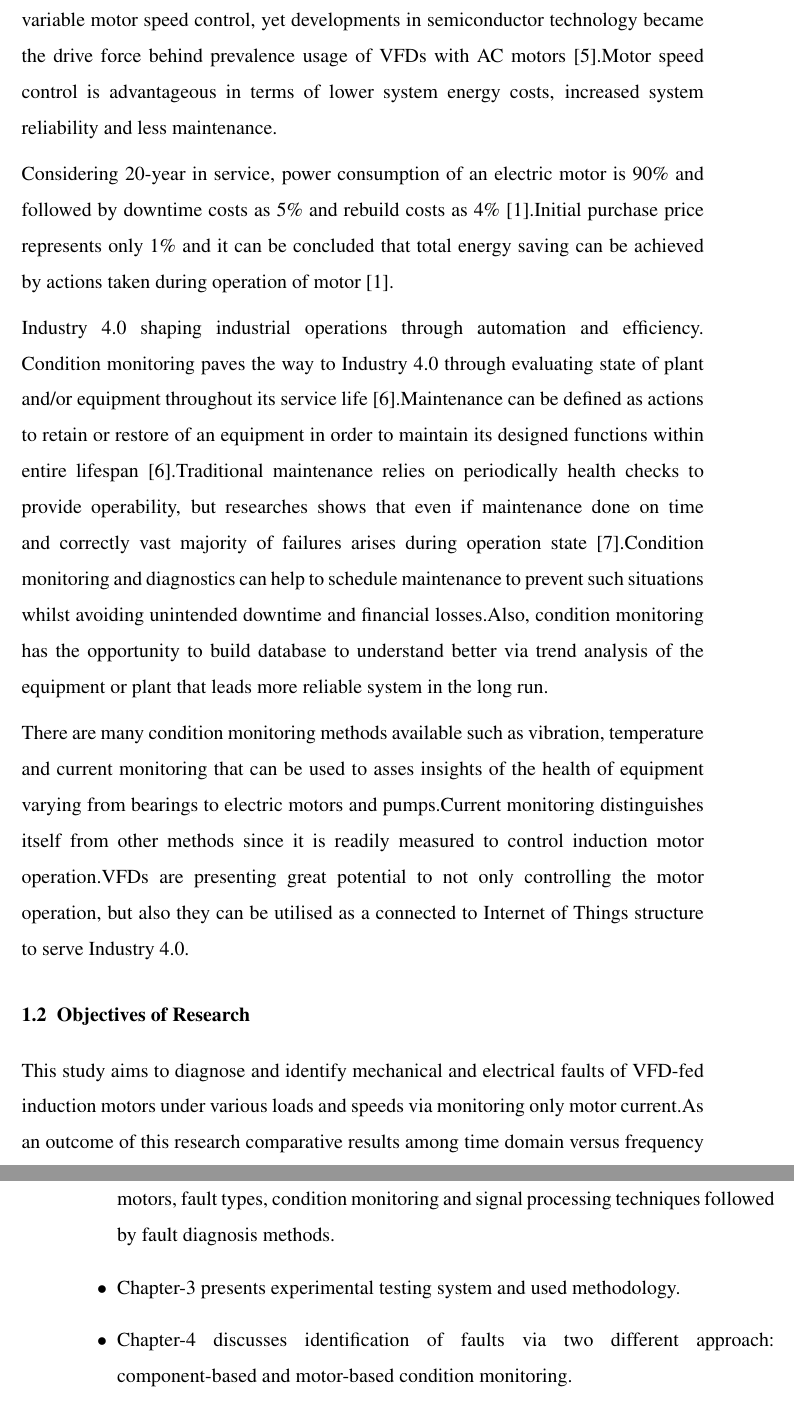
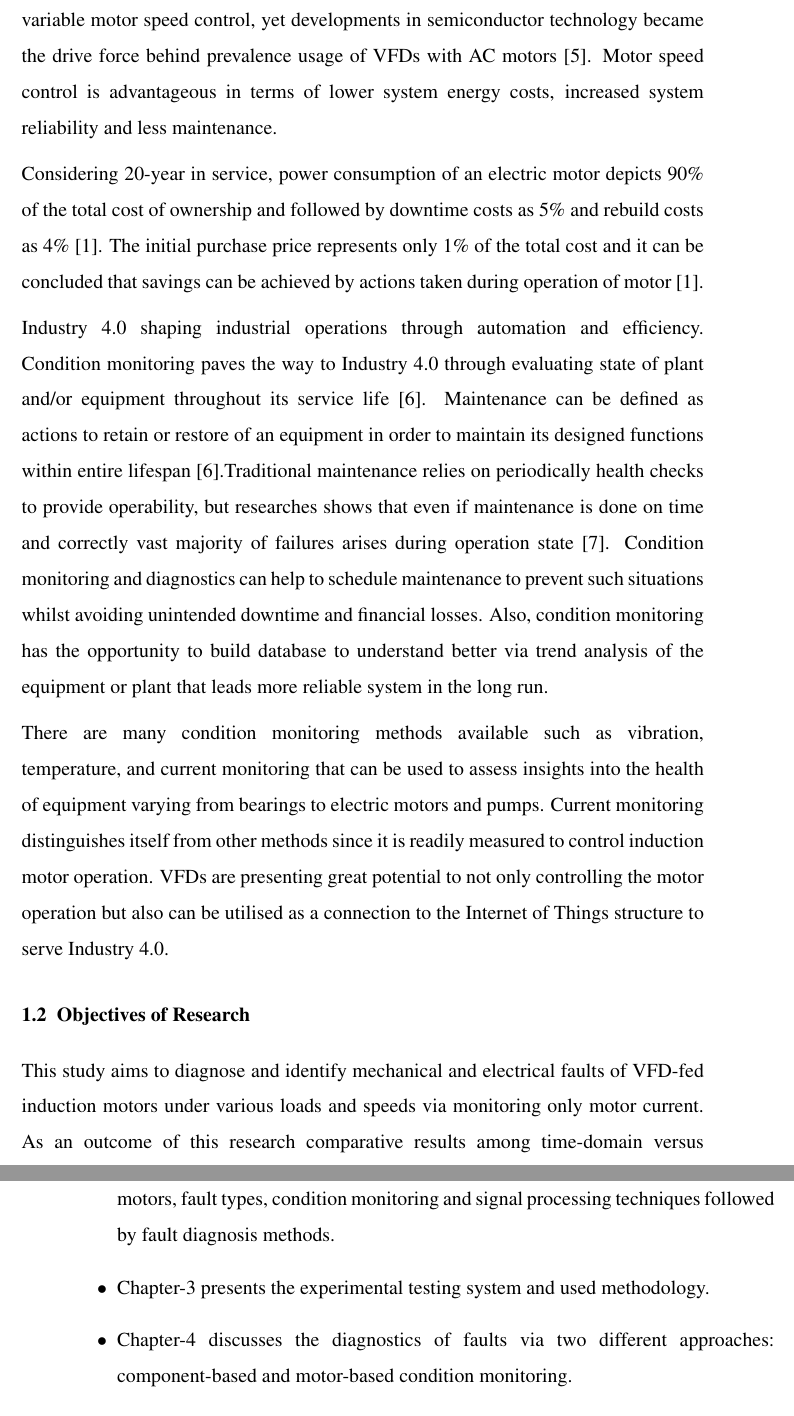
Before and after one commit to alpersenem/MScThesis, a LaTeX thesis (thesis.tex, which reads chapter_01.tex): two parts of pages 28 and 29 of 69, joined at a grey line, cut so that both start at the same text. Compiled offline with pdfLaTeX.

Commit message:
migrated to vscode

```diff
--- a/chapter_01.tex
+++ b/chapter_01.tex
@@ -4,7 +4,7 @@
 \section{Overview}
 \label{overvıew}
 
-Electric motors extensively employed in a system that converts electrical power into mechanical power in not only industrial applications but also residential, agricultural and transportation purposes.Taken together with systems they drive, electric motors use more than 40\% of all electricity consumption and almost twice as much as the next largest user lighting \cite{waide2011energy}.Considering only industrial usage, electric motors dominate and account close to 70\% of the total electricity consumption \cite{waide2011energy,kulterer2014policy}.
+Electric motors extensively employed in a system that converts electrical power into mechanical power in not only industrial applications but also residential, agricultural and transportation purposes. Taken together with systems they drive, electric motors use more than 40\% of all electricity consumption and almost twice as much as the next largest user lighting \cite{waide2011energy}. Considering only industrial usage, electric motors dominate and account close to 70\% of the total electricity consumption \cite{waide2011energy,kulterer2014policy}.
 
-There are many different motor types available in industrial facility operations, but asynchronous alternating current (AC) induction motors are the most preferred type because of their simple, reliable and rugged design.Relatively lost cost, low maintenance, high reliability and long lifespan are most advantageous features of AC induction motors which drive core electro-mechanical systems such as material handling,material processing, pumping, ventilation and compressed air generation \cite{Fleiter2012EnergyEI}.Especially HVAC (Heating, ventilation and air conditioning) sector requires special attention as they have the largest share of industrial electrical consumption and reasonably high saving potentials \cite{Fleiter2012EnergyEI}.
+There are many different motor types available in industrial facility operations, but asynchronous alternating current (AC) induction motors are the most preferred type because of their simple, reliable and rugged design. Relatively lost cost, low maintenance, high reliability and long lifespan are most advantageous features of AC induction motors which drive core electro-mechanical systems such as material handling,material processing, pumping, ventilation and compressed air generation \cite{Fleiter2012EnergyEI}. Especially HVAC (Heating, ventilation and air conditioning) sector requires special attention as they have the largest share of industrial electrical consumption and reasonably high saving potentials \cite{Fleiter2012EnergyEI}.
 
@@ -12,16 +12,16 @@ In recent years raised awareness about global warming demands more efficient sys
 
-VFDs regulate motor's output torque and speed to match the mechanical system loads and enables significant energy efficiency where variable mechanical power needed that have highly non-linear input power and output torque and speed such as pumps, fans and compressors.Previously Direct Current (DC) motors have been dominant for variable motor speed control, yet developments in semiconductor technology became the drive force behind  prevalence usage of VFDs with AC motors \cite{doe2008improving}.Motor speed control is advantageous in terms of lower system energy costs, increased system reliability and less maintenance.
+VFDs regulate motor's output torque and speed to match the mechanical system loads and enables significant energy efficiency where variable mechanical power needed that have highly non-linear input power and output torque and speed such as pumps, fans and compressors. Previously Direct Current (DC) motors have been dominant for variable motor speed control, yet developments in semiconductor technology became the drive force behind prevalence usage of VFDs with AC motors \cite{doe2008improving}. Motor speed control is advantageous in terms of lower system energy costs, increased system reliability and less maintenance.
 
-Considering 20-year in service, power consumption of an electric motor is 90\% and followed by downtime costs as 5\% and rebuild costs as 4\% \cite{waide2011energy}.Initial purchase price represents only 1\% and it can be concluded that total energy saving can be achieved by actions taken during operation of motor \cite{waide2011energy}.
+Considering 20-year in service, power consumption of an electric motor depicts 90\% of the total cost of ownership and followed by downtime costs as 5\% and rebuild costs as 4\% \cite{waide2011energy}. The initial purchase price represents only 1\% of the total cost and it can be concluded that savings can be achieved by actions taken during operation of motor \cite{waide2011energy}.
 
-Industry 4.0 shaping industrial operations through automation and efficiency. Condition monitoring paves the way to Industry 4.0 through evaluating state of plant and/or equipment throughout its service life \cite{en201713306}.Maintenance can be defined as actions to retain or restore of an equipment in order to maintain its designed functions within entire lifespan \cite{en201713306}.Traditional maintenance relies on periodically health checks to provide operability, but researches shows that even if maintenance done on time and correctly vast majority of failures arises during operation state \cite{motor1985report}.Condition monitoring and diagnostics can help to schedule maintenance to prevent such situations whilst avoiding unintended downtime and financial losses.Also, condition monitoring has the opportunity to build database to understand better via trend analysis of the equipment or plant that leads more reliable system in the long run.
+Industry 4.0 shaping industrial operations through automation and efficiency. Condition monitoring paves the way to Industry 4.0 through evaluating state of plant and/or equipment throughout its service life \cite{en201713306}. Maintenance can be defined as actions to retain or restore of an equipment in order to maintain its designed functions within entire lifespan \cite{en201713306}.Traditional maintenance relies on periodically health checks to provide operability, but researches shows that even if maintenance is done on time and correctly vast majority of failures arises during operation state \cite{motor1985report}. Condition monitoring and diagnostics can help to schedule maintenance to prevent such situations whilst avoiding unintended downtime and financial losses. Also, condition monitoring has the opportunity to build database to understand better via trend analysis of the equipment or plant that leads more reliable system in the long run.
 
-There are many condition monitoring methods available such as vibration, temperature and current monitoring that can be used to asses insights of the health of equipment varying from bearings to electric motors and pumps.Current monitoring distinguishes itself from other methods since it is readily measured to control induction motor operation.VFDs are presenting great potential to not only controlling the motor operation, but also they can be utilised as a connected to Internet of Things structure to serve Industry 4.0.
+There are many condition monitoring methods available such as vibration, temperature, and current monitoring that can be used to assess insights into the health of equipment varying from bearings to electric motors and pumps. Current monitoring distinguishes itself from other methods since it is readily measured to control induction motor operation. VFDs are presenting great potential to not only controlling the motor operation but also can be utilised as a connection to the Internet of Things structure to serve Industry 4.0.
 
 \section{Objectives of Research}
 \label{objectives}
 
-This study aims to diagnose and identify mechanical and electrical faults of VFD-fed induction motors under various loads and speeds via monitoring only motor current.As an outcome of this research comparative results among time domain versus frequency domain analysis and classical machine learning algorithms versus deep learning algorithms are presented.Also these analyses investigated under single-fault and multiple-fault approaches.
+This study aims to diagnose and identify mechanical and electrical faults of VFD-fed induction motors under various loads and speeds via monitoring only motor current. As an outcome of this research comparative results among time-domain versus frequency-domain analysis and classical machine learning algorithms versus deep learning algorithms are presented. Also, these analyses investigated under single-fault and multiple-fault approaches.
 
 The achievement of this study was facilitated by the following specific objectives:
 \begin{itemize}
@@ -39,9 +39,9 @@ Thesis organised in five chapters to achieve aforementioned objectives;
 \begin{itemize}
 \item Chapter-2 provides an in-depth background to condition monitoring and fault diagnosis of AC induction motors including general information about induction motors, fault types, condition monitoring and signal processing techniques followed by fault diagnosis methods.
 
-\item Chapter-3 presents experimental testing system and used methodology.
+\item Chapter-3 presents the experimental testing system and used methodology.
 
-\item Chapter-4 discusses identification of faults via two different approach: component-based and motor-based condition monitoring.
+\item Chapter-4 discusses the diagnostics of faults via two different approaches: component-based and motor-based condition monitoring.
 
 \item Chapter-5 remarks obtained results with different approaches and concludes with future recommendations.
 
```
Also changed, not shown: thesis_bib.bib (+0 -2 lines), thesis.pdf, chapter_01.tex (2 more changed lines), 3 other files.
